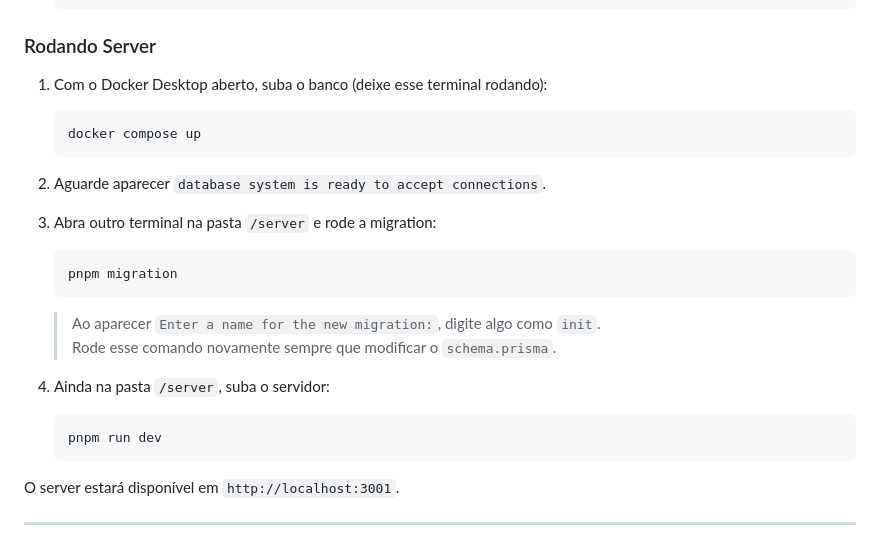
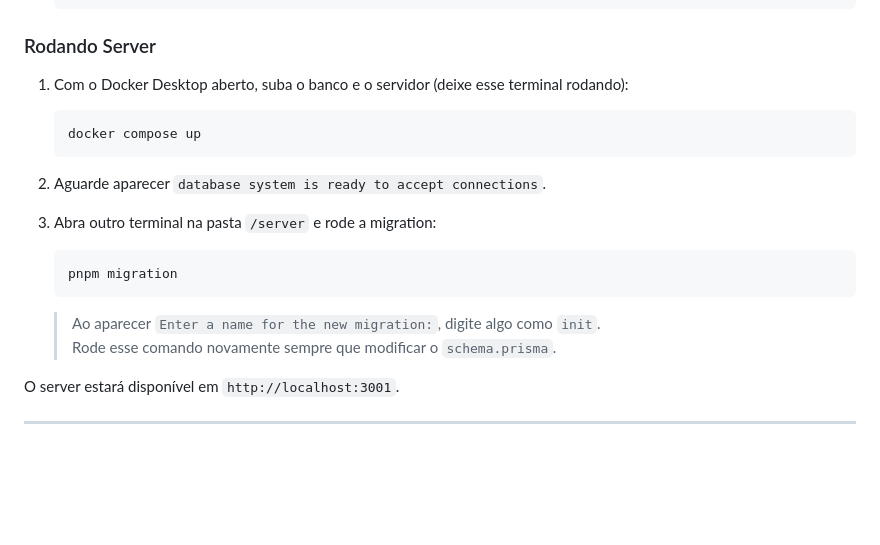
Before and after one commit to citi-onboarding/pta-squad-gabriel, a Markdown page: README.md, the part around the change. Rendered like a GitHub page; blank space fills up the shorter version.

Commit message:
chore: readme

````diff
--- a/README.md
+++ b/README.md
@@ -125,7 +125,7 @@ Certifique-se de ter instalado antes de começar:
 
 ### Rodando Server
 
-1. Com o Docker Desktop aberto, suba o banco (deixe esse terminal rodando):
+1. Com o Docker Desktop aberto, suba o banco e o servidor (deixe esse terminal rodando):
 
    ```bash
    docker compose up
@@ -138,10 +138,6 @@ Certifique-se de ter instalado antes de começar:
    ```
    > Ao aparecer `Enter a name for the new migration:`, digite algo como `init`.
    > Rode esse comando novamente sempre que modificar o `schema.prisma`.
-4. Ainda na pasta `/server`, suba o servidor:
-   ```bash
-   pnpm run dev
-   ```
 
 O server estará disponível em `http://localhost:3001`.
 
````
